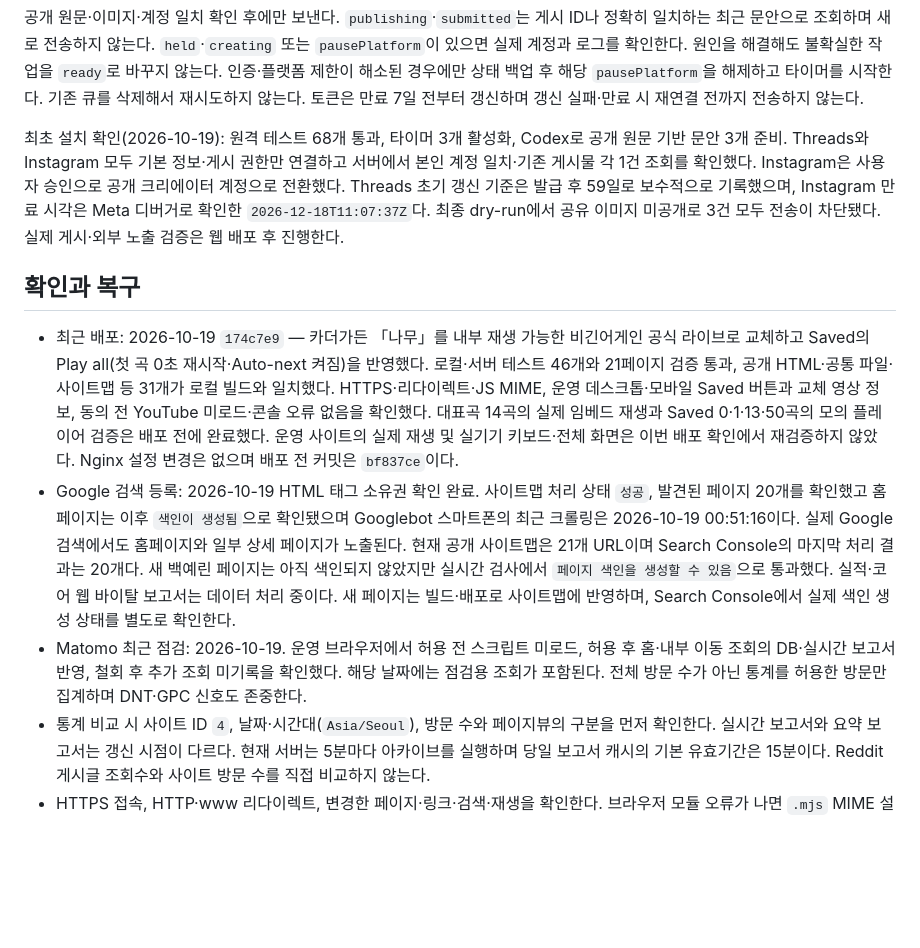
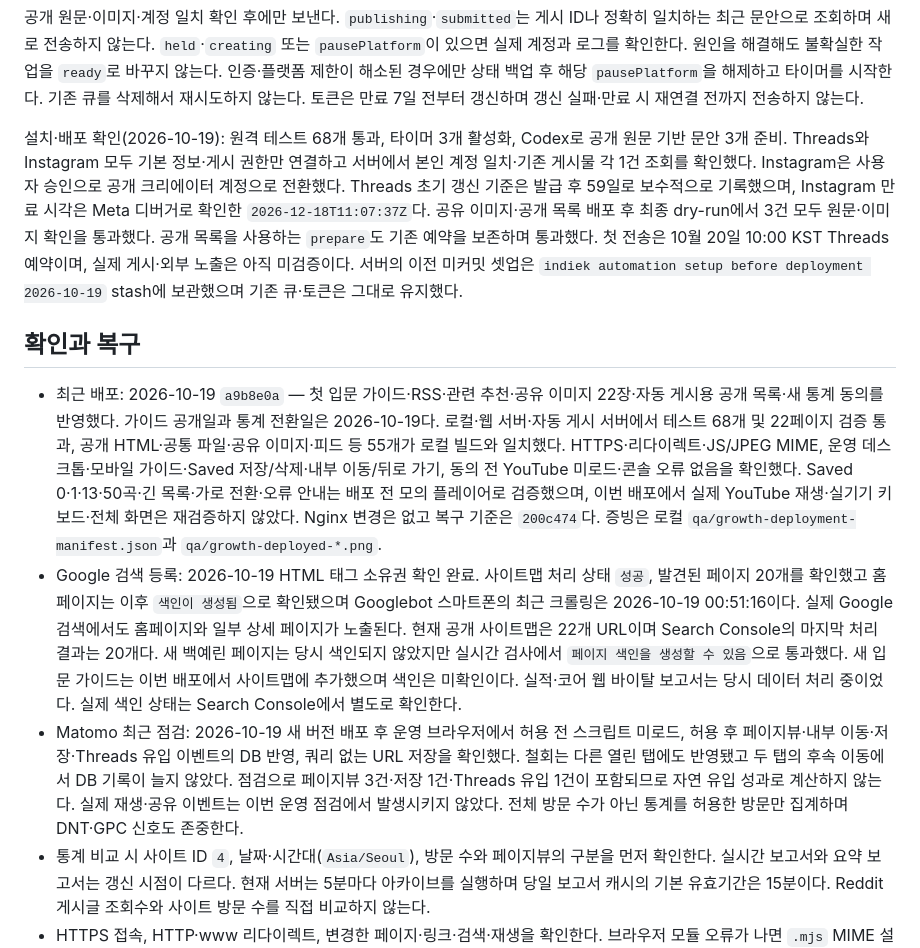
Before and after one commit to hurxxxx/indiek, a Markdown page: deploy/README.md, the part around the change. Rendered like a GitHub page; blank space fills up the shorter version.

Commit message:
Record growth deployment and scheduled publishing readiness

```diff
--- a/deploy/README.md
+++ b/deploy/README.md
@@ -59,13 +59,13 @@ systemctl --user stop indiek-promotion-threads.timer indiek-promotion-instagram.
 
 공개 원문·이미지·계정 일치 확인 후에만 보낸다. `publishing`·`submitted`는 게시 ID나 정확히 일치하는 최근 문안으로 조회하며 새로 전송하지 않는다. `held`·`creating` 또는 `pausePlatform`이 있으면 실제 계정과 로그를 확인한다. 원인을 해결해도 불확실한 작업을 `ready`로 바꾸지 않는다. 인증·플랫폼 제한이 해소된 경우에만 상태 백업 후 해당 `pausePlatform`을 해제하고 타이머를 시작한다. 기존 큐를 삭제해서 재시도하지 않는다. 토큰은 만료 7일 전부터 갱신하며 갱신 실패·만료 시 재연결 전까지 전송하지 않는다.
 
-최초 설치 확인(2026-10-19): 원격 테스트 68개 통과, 타이머 3개 활성화, Codex로 공개 원문 기반 문안 3개 준비. Threads와 Instagram 모두 기본 정보·게시 권한만 연결하고 서버에서 본인 계정 일치·기존 게시물 각 1건 조회를 확인했다. Instagram은 사용자 승인으로 공개 크리에이터 계정으로 전환했다. Threads 초기 갱신 기준은 발급 후 59일로 보수적으로 기록했으며, Instagram 만료 시각은 Meta 디버거로 확인한 `2026-12-18T11:07:37Z`다. 최종 dry-run에서 공유 이미지 미공개로 3건 모두 전송이 차단됐다. 실제 게시·외부 노출 검증은 웹 배포 후 진행한다.
+설치·배포 확인(2026-10-19): 원격 테스트 68개 통과, 타이머 3개 활성화, Codex로 공개 원문 기반 문안 3개 준비. Threads와 Instagram 모두 기본 정보·게시 권한만 연결하고 서버에서 본인 계정 일치·기존 게시물 각 1건 조회를 확인했다. Instagram은 사용자 승인으로 공개 크리에이터 계정으로 전환했다. Threads 초기 갱신 기준은 발급 후 59일로 보수적으로 기록했으며, Instagram 만료 시각은 Meta 디버거로 확인한 `2026-12-18T11:07:37Z`다. 공유 이미지·공개 목록 배포 후 최종 dry-run에서 3건 모두 원문·이미지 확인을 통과했다. 공개 목록을 사용하는 `prepare`도 기존 예약을 보존하며 통과했다. 첫 전송은 10월 20일 10:00 KST Threads 예약이며, 실제 게시·외부 노출은 아직 미검증이다. 서버의 이전 미커밋 셋업은 `indiek automation setup before deployment 2026-10-19` stash에 보관했으며 기존 큐·토큰은 그대로 유지했다.
 
 ## 확인과 복구
 
-- 최근 배포: 2026-10-19 `174c7e9` — 카더가든 「나무」를 내부 재생 가능한 비긴어게인 공식 라이브로 교체하고 Saved의 Play all(첫 곡 0초 재시작·Auto-next 켜짐)을 반영했다. 로컬·서버 테스트 46개와 21페이지 검증 통과, 공개 HTML·공통 파일·사이트맵 등 31개가 로컬 빌드와 일치했다. HTTPS·리다이렉트·JS MIME, 운영 데스크톱·모바일 Saved 버튼과 교체 영상 정보, 동의 전 YouTube 미로드·콘솔 오류 없음을 확인했다. 대표곡 14곡의 실제 임베드 재생과 Saved 0·1·13·50곡의 모의 플레이어 검증은 배포 전에 완료했다. 운영 사이트의 실제 재생 및 실기기 키보드·전체 화면은 이번 배포 확인에서 재검증하지 않았다. Nginx 설정 변경은 없으며 배포 전 커밋은 `bf837ce`이다.
-- Google 검색 등록: 2026-10-19 HTML 태그 소유권 확인 완료. 사이트맵 처리 상태 `성공`, 발견된 페이지 20개를 확인했고 홈페이지는 이후 `색인이 생성됨`으로 확인됐으며 Googlebot 스마트폰의 최근 크롤링은 2026-10-19 00:51:16이다. 실제 Google 검색에서도 홈페이지와 일부 상세 페이지가 노출된다. 현재 공개 사이트맵은 21개 URL이며 Search Console의 마지막 처리 결과는 20개다. 새 백예린 페이지는 아직 색인되지 않았지만 실시간 검사에서 `페이지 색인을 생성할 수 있음`으로 통과했다. 실적·코어 웹 바이탈 보고서는 데이터 처리 중이다. 새 페이지는 빌드·배포로 사이트맵에 반영하며, Search Console에서 실제 색인 생성 상태를 별도로 확인한다.
-- Matomo 최근 점검: 2026-10-19. 운영 브라우저에서 허용 전 스크립트 미로드, 허용 후 홈·내부 이동 조회의 DB·실시간 보고서 반영, 철회 후 추가 조회 미기록을 확인했다. 해당 날짜에는 점검용 조회가 포함된다. 전체 방문 수가 아닌 통계를 허용한 방문만 집계하며 DNT·GPC 신호도 존중한다.
+- 최근 배포: 2026-10-19 `a9b8e0a` — 첫 입문 가이드·RSS·관련 추천·공유 이미지 22장·자동 게시용 공개 목록·새 통계 동의를 반영했다. 가이드 공개일과 통계 전환일은 2026-10-19다. 로컬·웹 서버·자동 게시 서버에서 테스트 68개 및 22페이지 검증 통과, 공개 HTML·공통 파일·공유 이미지·피드 등 55개가 로컬 빌드와 일치했다. HTTPS·리다이렉트·JS/JPEG MIME, 운영 데스크톱·모바일 가이드·Saved 저장/삭제·내부 이동/뒤로 가기, 동의 전 YouTube 미로드·콘솔 오류 없음을 확인했다. Saved 0·1·13·50곡·긴 목록·가로 전환·오류 안내는 배포 전 모의 플레이어로 검증했으며, 이번 배포에서 실제 YouTube 재생·실기기 키보드·전체 화면은 재검증하지 않았다. Nginx 변경은 없고 복구 기준은 `200c474`다. 증빙은 로컬 `qa/growth-deployment-manifest.json`과 `qa/growth-deployed-*.png`.
+- Google 검색 등록: 2026-10-19 HTML 태그 소유권 확인 완료. 사이트맵 처리 상태 `성공`, 발견된 페이지 20개를 확인했고 홈페이지는 이후 `색인이 생성됨`으로 확인됐으며 Googlebot 스마트폰의 최근 크롤링은 2026-10-19 00:51:16이다. 실제 Google 검색에서도 홈페이지와 일부 상세 페이지가 노출된다. 현재 공개 사이트맵은 22개 URL이며 Search Console의 마지막 처리 결과는 20개다. 새 백예린 페이지는 당시 색인되지 않았지만 실시간 검사에서 `페이지 색인을 생성할 수 있음`으로 통과했다. 새 입문 가이드는 이번 배포에서 사이트맵에 추가했으며 색인은 미확인이다. 실적·코어 웹 바이탈 보고서는 당시 데이터 처리 중이었다. 실제 색인 상태는 Search Console에서 별도로 확인한다.
+- Matomo 최근 점검: 2026-10-19 새 버전 배포 후 운영 브라우저에서 허용 전 스크립트 미로드, 허용 후 페이지뷰·내부 이동·저장·Threads 유입 이벤트의 DB 반영, 쿼리 없는 URL 저장을 확인했다. 철회는 다른 열린 탭에도 반영됐고 두 탭의 후속 이동에서 DB 기록이 늘지 않았다. 점검으로 페이지뷰 3건·저장 1건·Threads 유입 1건이 포함되므로 자연 유입 성과로 계산하지 않는다. 실제 재생·공유 이벤트는 이번 운영 점검에서 발생시키지 않았다. 전체 방문 수가 아닌 통계를 허용한 방문만 집계하며 DNT·GPC 신호도 존중한다.
 - 통계 비교 시 사이트 ID `4`, 날짜·시간대(`Asia/Seoul`), 방문 수와 페이지뷰의 구분을 먼저 확인한다. 실시간 보고서와 요약 보고서는 갱신 시점이 다르다. 현재 서버는 5분마다 아카이브를 실행하며 당일 보고서 캐시의 기본 유효기간은 15분이다. Reddit 게시글 조회수와 사이트 방문 수를 직접 비교하지 않는다.
 - HTTPS 접속, HTTP·www 리다이렉트, 변경한 페이지·링크·검색·재생을 확인한다. 브라우저 모듈 오류가 나면 `.mjs` MIME 설정도 확인한다.
 - 공통 플레이어는 [재생·페이지 이동 검증 항목](../AGENTS.md#콘텐츠-변경-시-함께-확인)을 데스크톱·모바일에서 확인한다. 동의 전에는 YouTube iframe·API 스크립트가 없고, 로드 후에는 하나만 있어야 한다. 가운데 감상창·최소화·Saved 목록 변경·다음 곡 재생도 같은 iframe을 유지해야 한다. 실제 곡 종료 후 다음 곡 시작, 마지막 곡 정지, Auto-next 해제와 자동 재생 차단 안내를 확인한다. 내부 이동 시 Matomo 페이지 조회가 동의한 방문에만 기록되는지도 확인한다.
```
Also changed, not shown: docs/promotion.md (+4 -4 lines).
